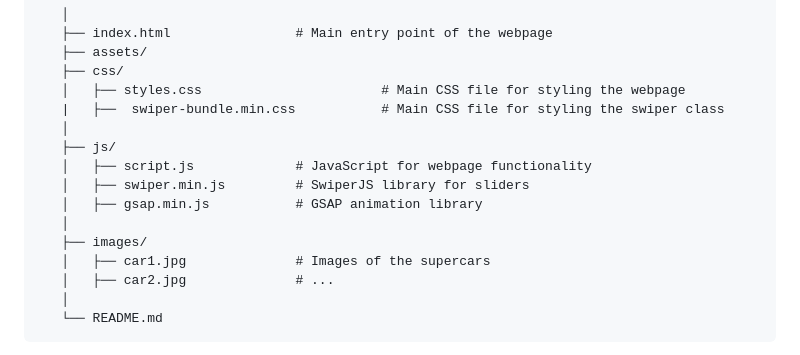
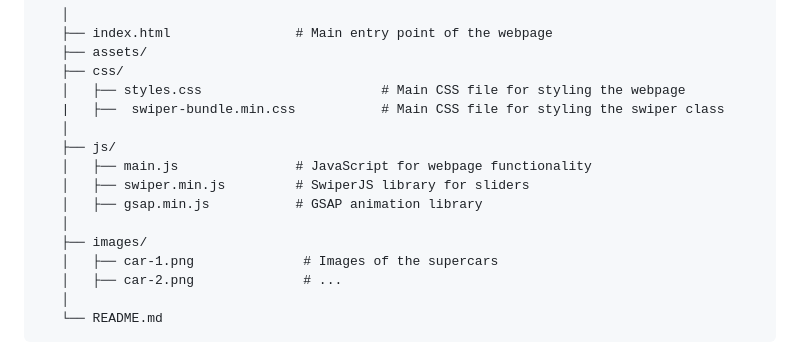
Before and after one commit to sudhanshu-j/SuperCarSphere, a Markdown page: README.md, the part around the change. Rendered like a GitHub page.

```diff
--- a/README.md
+++ b/README.md
@@ -99,13 +99,13 @@ SuperCarSphere/
        |   ├──  swiper-bundle.min.css           # Main CSS file for styling the swiper class
        │
        ├── js/
-       │   ├── script.js             # JavaScript for webpage functionality
+       │   ├── main.js               # JavaScript for webpage functionality
        │   ├── swiper.min.js         # SwiperJS library for sliders
        │   ├── gsap.min.js           # GSAP animation library
        │
        ├── images/
-       │   ├── car1.jpg              # Images of the supercars
-       │   ├── car2.jpg              # ...
+       │   ├── car-1.png              # Images of the supercars
+       │   ├── car-2.png              # ...
        │
        └── README.md
 
```
